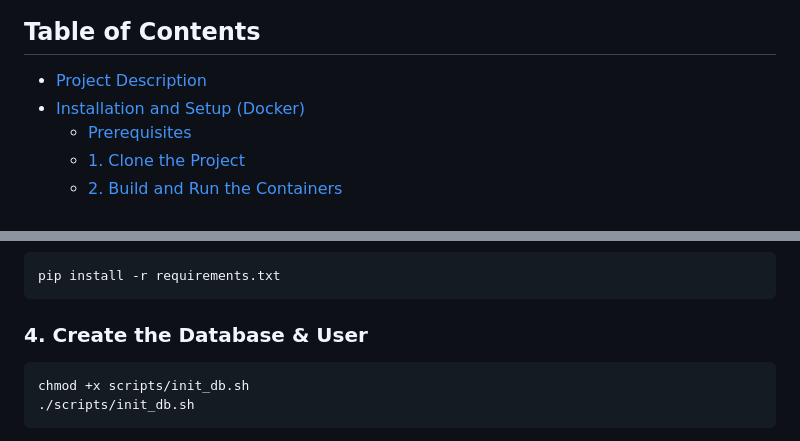
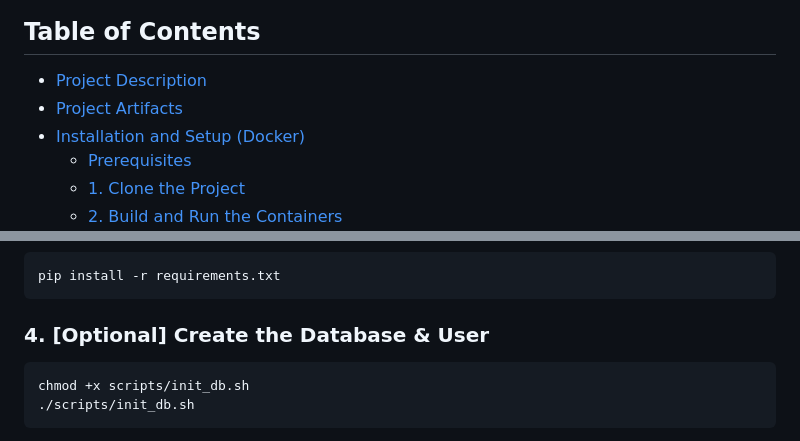
Before and after one commit to siddydutta/clyde-ryde, a Markdown page: README.md, 2 parts joined by grey strips. Rendered like a GitHub page.

Commit message:
Add Artifacts in README

````diff
--- a/README.md
+++ b/README.md
@@ -3,6 +3,7 @@
 
 ## Table of Contents
 - [Project Description](#project-description)
+- [Project Artifacts](#project-artifacts)
 - [Installation and Setup (Docker)](#installation-and-setup-docker)
     - [Prerequisites](#0-prerequisites)
     - [1. Clone the Project](#1-clone-the-project)
@@ -112,7 +119,7 @@ venv\Scripts\activate  # For Windows
 pip install -r requirements.txt
 ```
 
-### 4. Create the Database & User
+### 4. [Optional] Create the Database & User
 ```bash
 chmod +x scripts/init_db.sh
 ./scripts/init_db.sh
````
Also changed, not shown: other parts of README.md (+7 -1 lines).
